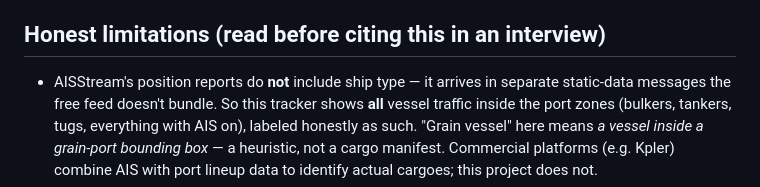
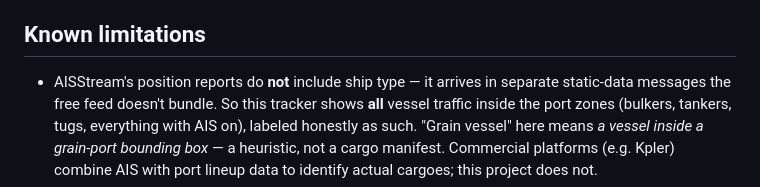
Before and after one commit to josea12345/grain-vessel-tracker, a Markdown page: README.md, the part around the change. Rendered like a GitHub page.

Commit message:
README: retitle 'Honest limitations' section to 'Known limitations'

```diff
--- a/README.md
+++ b/README.md
@@ -22,7 +22,7 @@ with real-time AIS data. The physical flow behind the futures prices.
   destination, position); "Show on map" smoothly flies the map to any vessel; glowing
   markers for vessels and port gateways.
 
-## Honest limitations (read before citing this in an interview)
+## Known limitations
 
 - AISStream's position reports do **not** include ship type — it arrives in separate
   static-data messages the free feed doesn't bundle. So this tracker shows **all** vessel traffic
```
